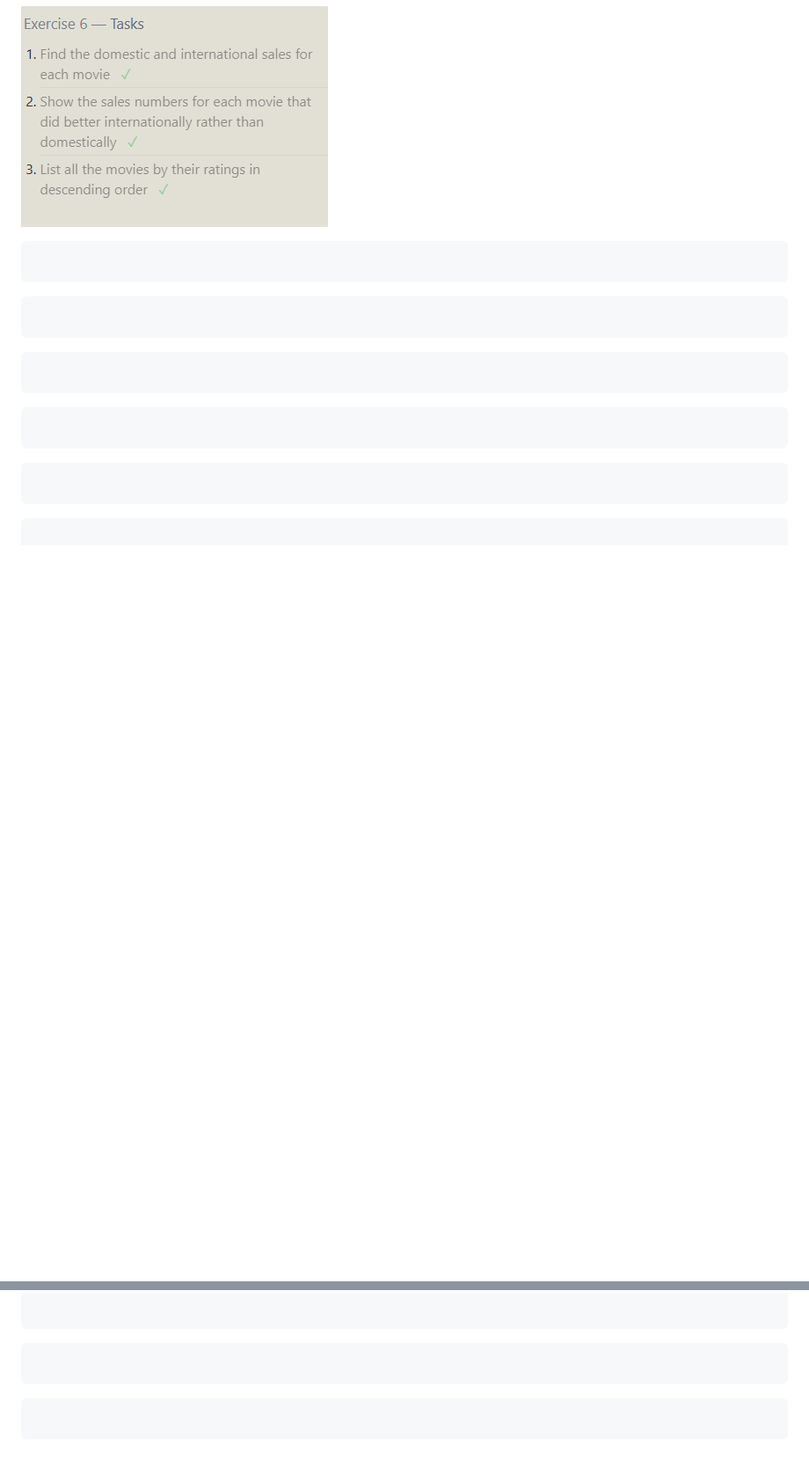
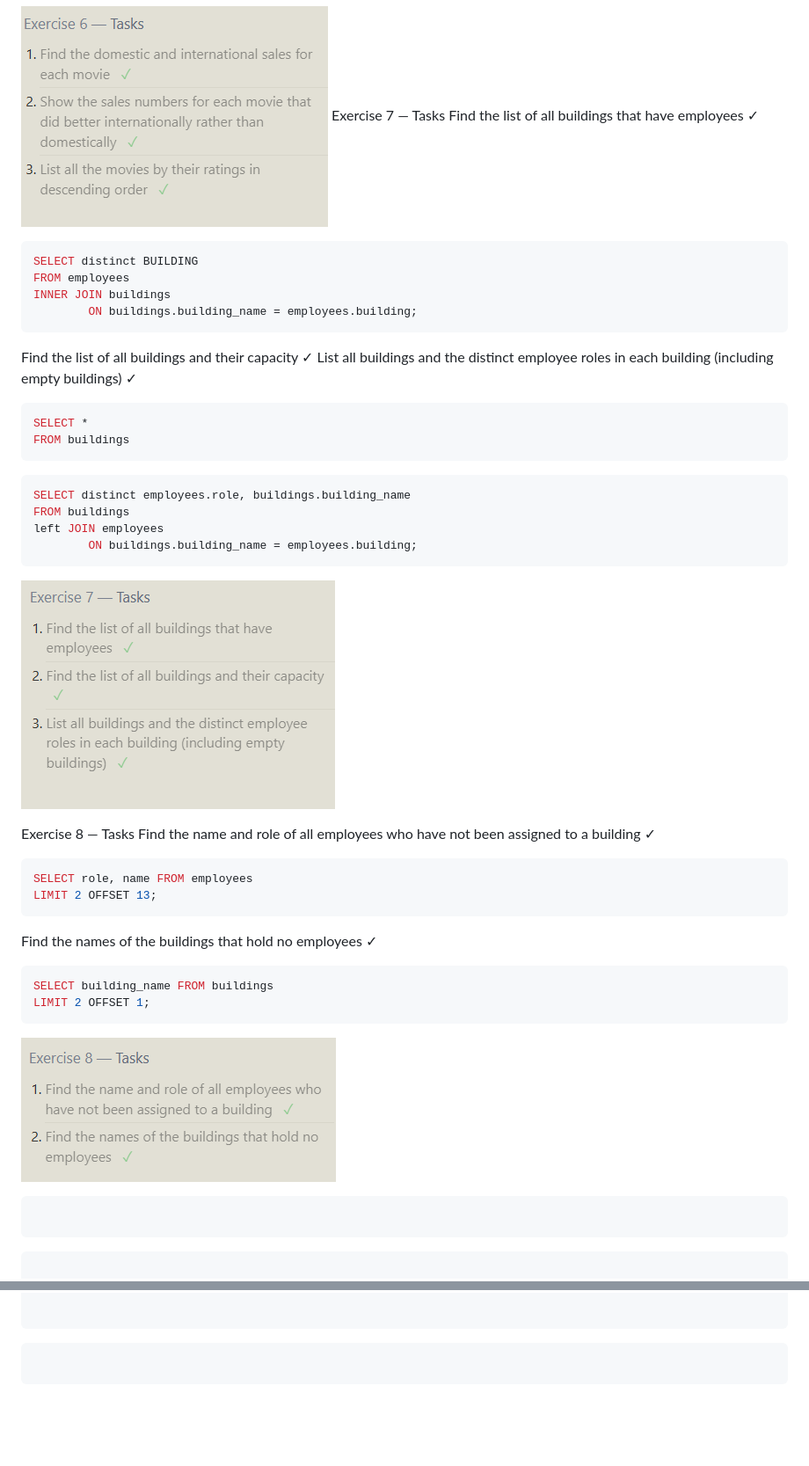
Before and after one commit to Rishyasirungan/BCS-Training-Dec-2025, a Markdown page: Day_34/sqlnotes.md, 2 parts joined by grey strips. Shown: that part at 88% size. Drawn GitHub-style; pictures changed too: Day_34/image-6.png (added), Day_34/image-7.png (added); blank space fills up the shorter version.

````diff
--- a/Day_34/sqlnotes.md
+++ b/Day_34/sqlnotes.md
@@ -179,7 +179,16 @@ INNER JOIN Boxoffice
     ORDER BY rating DESC;
 ```
 ![alt text](image-5.png)
-
+Exercise 7 — Tasks
+Find the list of all buildings that have employees ✓
+```sql
+SELECT distinct BUILDING
+FROM employees
+INNER JOIN buildings
+        ON buildings.building_name = employees.building;
+```
+Find the list of all buildings and their capacity ✓
+List all buildings and the distinct employee roles in each building (including empty buildings) ✓
 
 
 
@@ -188,17 +197,30 @@ INNER JOIN Boxoffice
 
 
 ```sql
-
+SELECT *
+FROM buildings
 ```
 ```sql
+SELECT distinct employees.role, buildings.building_name
+FROM buildings
+left JOIN employees
+        ON buildings.building_name = employees.building;
+```
+![alt text](image-6.png)
 
+Exercise 8 — Tasks
+Find the name and role of all employees who have not been assigned to a building ✓
+```sql
+SELECT role, name FROM employees
+LIMIT 2 OFFSET 13;
 ```
+Find the names of the buildings that hold no employees ✓
 ```sql
+SELECT building_name FROM buildings
+LIMIT 2 OFFSET 1;
+```
+![alt text](image-7.png)
 
-```
-```sql
-
-```
 
 ```sql
 
@@ -218,6 +240,3 @@ INNER JOIN Boxoffice
 ```sql
 
 ```
-```sql
-
-```
````
Also changed, not shown: Day_34/notes.md (added, +30 -0 lines).
